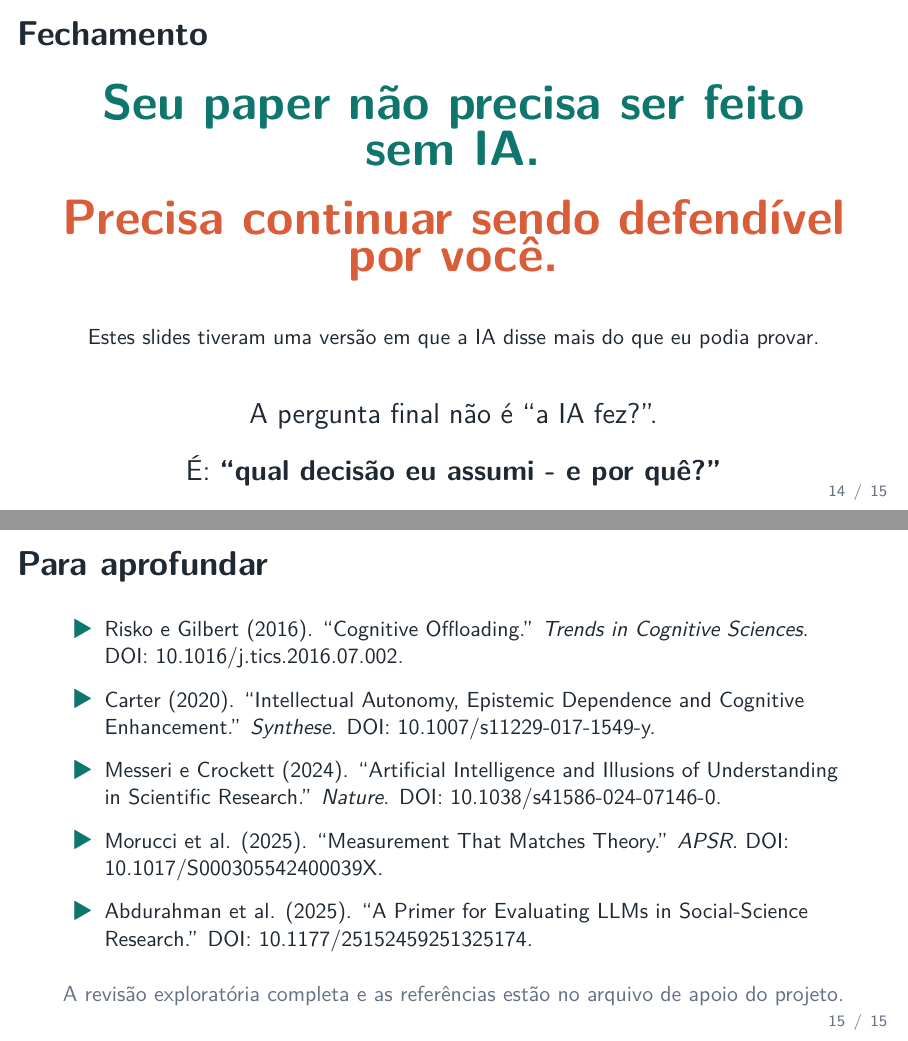
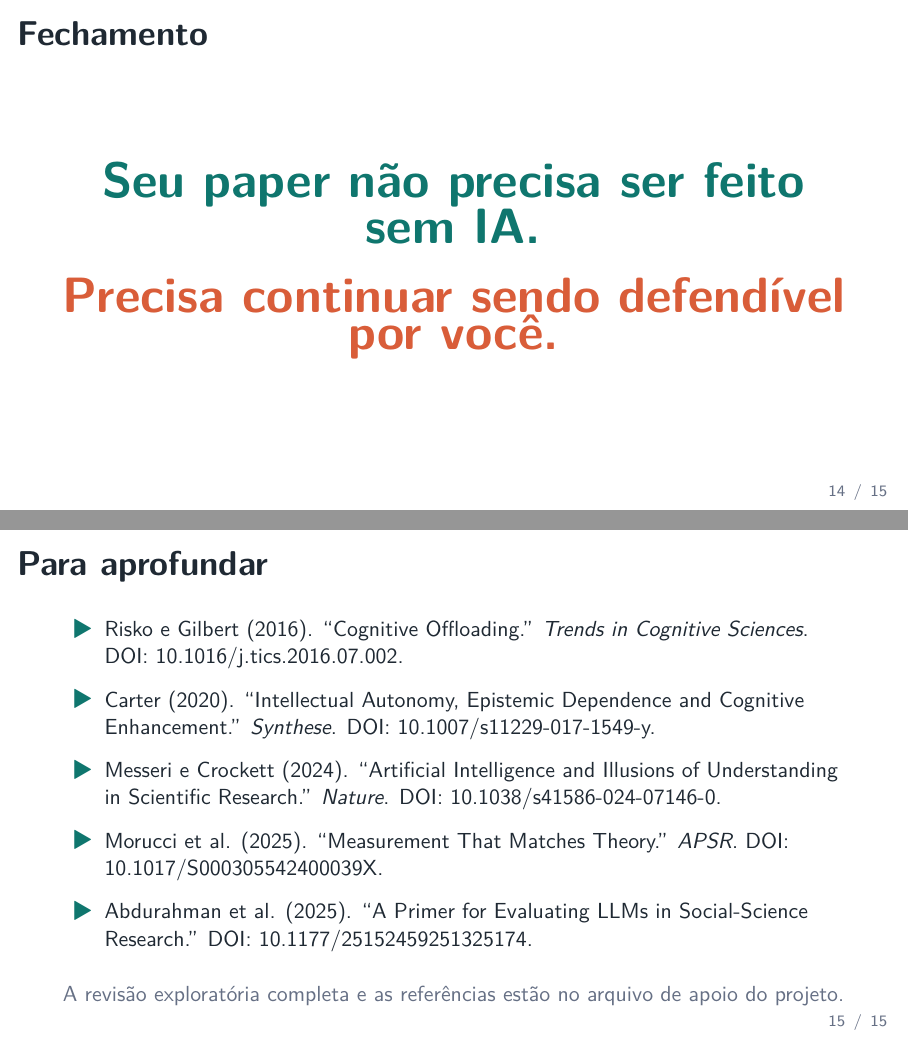
Before and after one commit to mgaldino/divida-epistemica-ia, an R Markdown document (2026-08-07_apresentacao_metodologia_ia.Rmd): pages 14 and 15 of 15, joined at a grey line. The pictures show the output file 2026-08-07_apresentacao_metodologia_ia.pdf that the author committed with the source.

Commit message:
chore: codex checkpoint (session-stop)
Automatic Codex checkpoint at 2026-08-13 10:17:49.

Reason: session-stop.

```diff
--- a/2026-08-07_apresentacao_metodologia_ia.Rmd
+++ b/2026-08-07_apresentacao_metodologia_ia.Rmd
@@ -347,14 +347,6 @@ header-includes:
 \vspace{0.3cm}
 {\color{orange}\Huge\textbf{Precisa continuar sendo defendível por você.}}
 
-\vspace{0.55cm}
-\small Estes slides tiveram uma versão em que a IA disse mais do que eu podia provar.
-
-\vspace{0.5cm}
-\large A pergunta final não é “a IA fez?”.
-
-\vspace{0.12cm}
-\large É: \textbf{“qual decisão eu assumi - e por quê?”}
 \end{center}
 
 <!-- Fala: Termine voltando à confissão inicial. O beat do meio é a fala comendo a própria ração: o risco que estou denunciando quase passou por estes slides. -->
```
Also changed, not shown: 2026-08-07_apresentacao_metodologia_ia.knit.md, 2026-08-07_apresentacao_metodologia_ia.pdf, 2026-08-07_apresentacao_metodologia_ia.tex.
